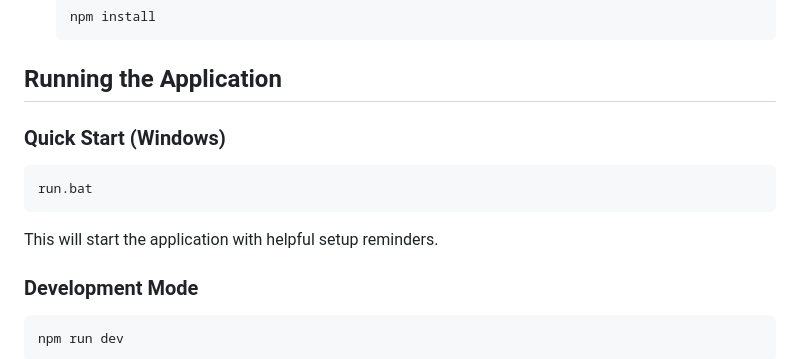
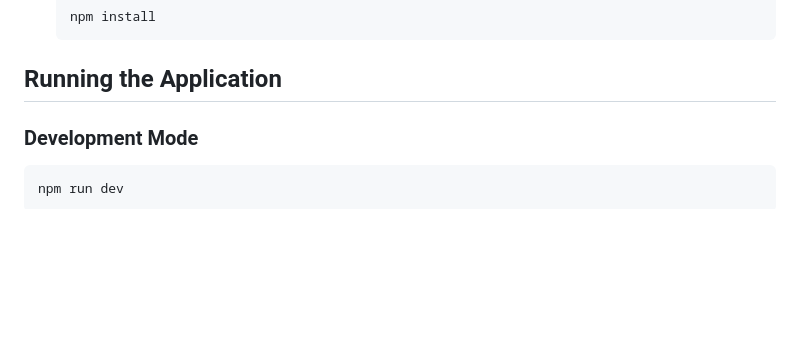
Before and after one commit to FalloutGhoulBusta/OllamaPal, a Markdown page: README.md, the part around the change. Rendered like a GitHub page; blank space fills up the shorter version.

Commit message:
refactor: remove Quick Start section from README for clarity

````diff
--- a/README.md
+++ b/README.md
@@ -41,12 +41,6 @@ A modern, minimal desktop interface for Ollama - Local LLM Manager built with El
    ```
 
 ## Running the Application
-
-### Quick Start (Windows)
-```bash
-run.bat
-```
-This will start the application with helpful setup reminders.
 
 ### Development Mode
 ```bash
````
